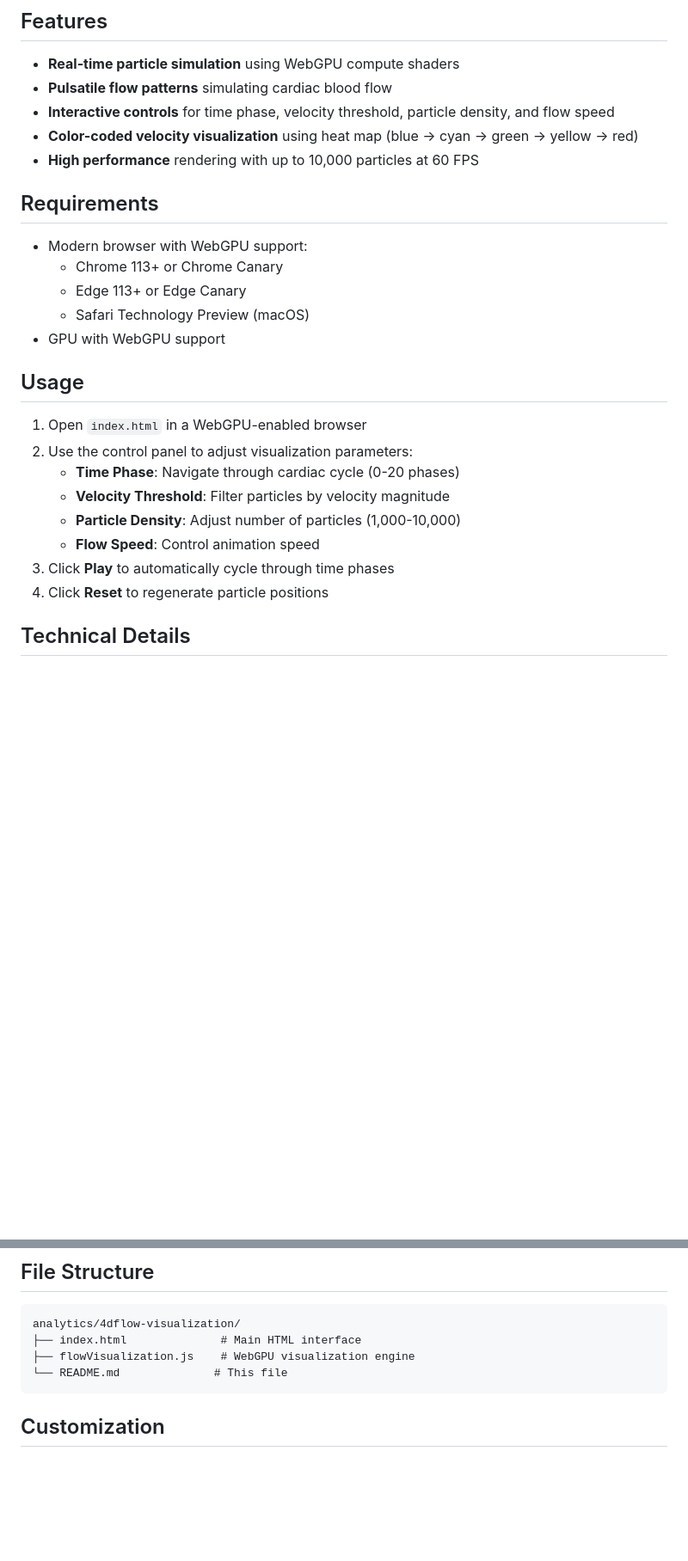
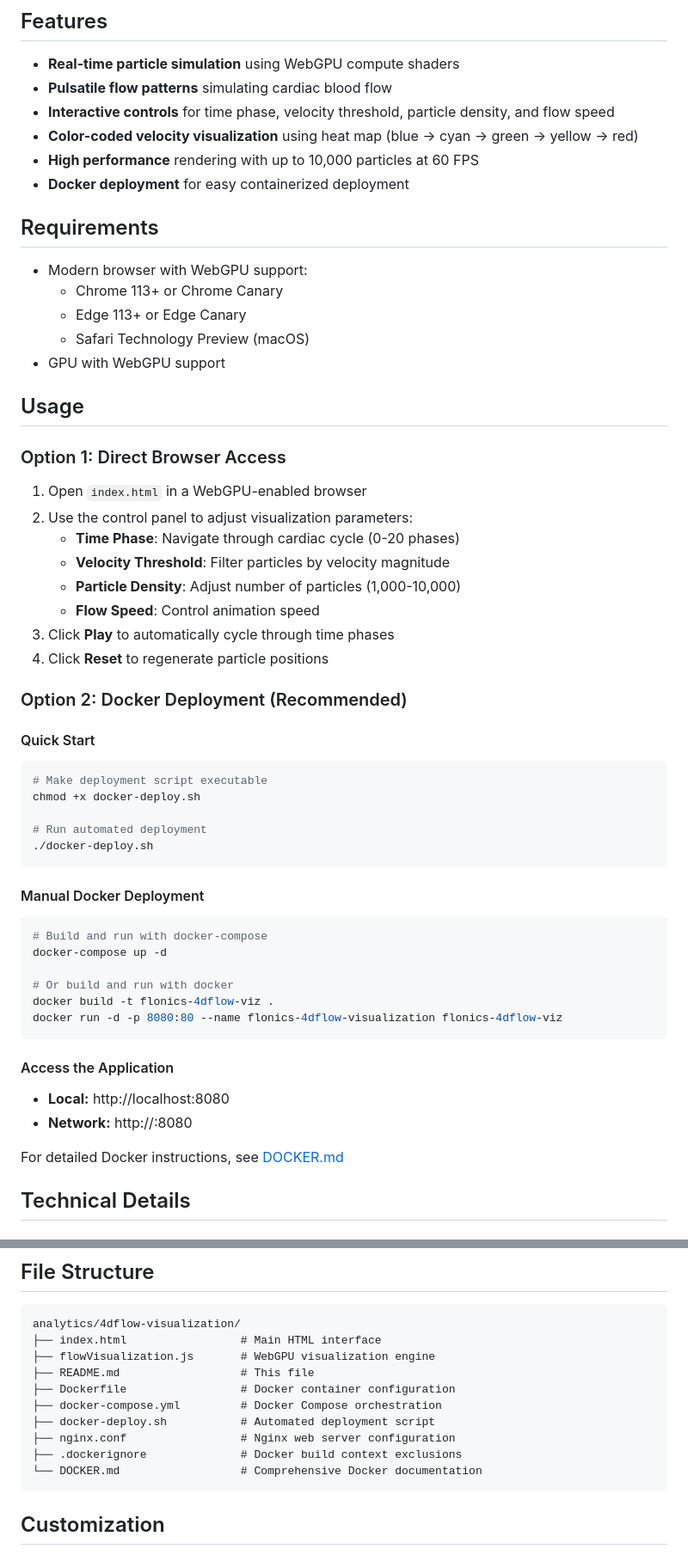
Before and after one commit to flonics-bon/flonics, a Markdown page: analytics/4dflow-visualization/README.md, 2 parts joined by grey strips. Shown at 86% size. Rendered like a GitHub page; blank space fills up the shorter version.

Commit message:
Update README with Docker deployment instructions

````diff
--- a/analytics/4dflow-visualization/README.md
+++ b/analytics/4dflow-visualization/README.md
@@ -9,6 +9,7 @@ A WebGPU-based real-time visualization system for 4D Flow MRI data using particl
 - **Interactive controls** for time phase, velocity threshold, particle density, and flow speed
 - **Color-coded velocity visualization** using heat map (blue → cyan → green → yellow → red)
 - **High performance** rendering with up to 10,000 particles at 60 FPS
+- **Docker deployment** for easy containerized deployment
 
 ## Requirements
 
@@ -20,6 +21,8 @@ A WebGPU-based real-time visualization system for 4D Flow MRI data using particl
 
 ## Usage
 
+### Option 1: Direct Browser Access
+
 1. Open `index.html` in a WebGPU-enabled browser
 2. Use the control panel to adjust visualization parameters:
    - **Time Phase**: Navigate through cardiac cycle (0-20 phases)
@@ -28,6 +31,36 @@ A WebGPU-based real-time visualization system for 4D Flow MRI data using particl
    - **Flow Speed**: Control animation speed
 3. Click **Play** to automatically cycle through time phases
 4. Click **Reset** to regenerate particle positions
+
+### Option 2: Docker Deployment (Recommended)
+
+#### Quick Start
+
+```bash
+# Make deployment script executable
+chmod +x docker-deploy.sh
+
+# Run automated deployment
+./docker-deploy.sh
+```
+
+#### Manual Docker Deployment
+
+```bash
+# Build and run with docker-compose
+docker-compose up -d
+
+# Or build and run with docker
+docker build -t flonics-4dflow-viz .
+docker run -d -p 8080:80 --name flonics-4dflow-visualization flonics-4dflow-viz
+```
+
+#### Access the Application
+
+- **Local:** http://localhost:8080
+- **Network:** http://<your-ip>:8080
+
+For detailed Docker instructions, see [DOCKER.md](./DOCKER.md)
 
 ## Technical Details
 
@@ -56,9 +89,15 @@ The visualization simulates a simplified cardiac flow pattern with:
 
 ```
 analytics/4dflow-visualization/
-├── index.html              # Main HTML interface
-├── flowVisualization.js    # WebGPU visualization engine
-└── README.md              # This file
+├── index.html                 # Main HTML interface
+├── flowVisualization.js       # WebGPU visualization engine
+├── README.md                  # This file
+├── Dockerfile                 # Docker container configuration
+├── docker-compose.yml         # Docker Compose orchestration
+├── docker-deploy.sh           # Automated deployment script
+├── nginx.conf                 # Nginx web server configuration
+├── .dockerignore              # Docker build context exclusions
+└── DOCKER.md                  # Comprehensive Docker documentation
 ```
 
 ## Customization
````
Also changed, not shown: other parts of analytics/4dflow-visualization/README.md (+9 -0 lines).
